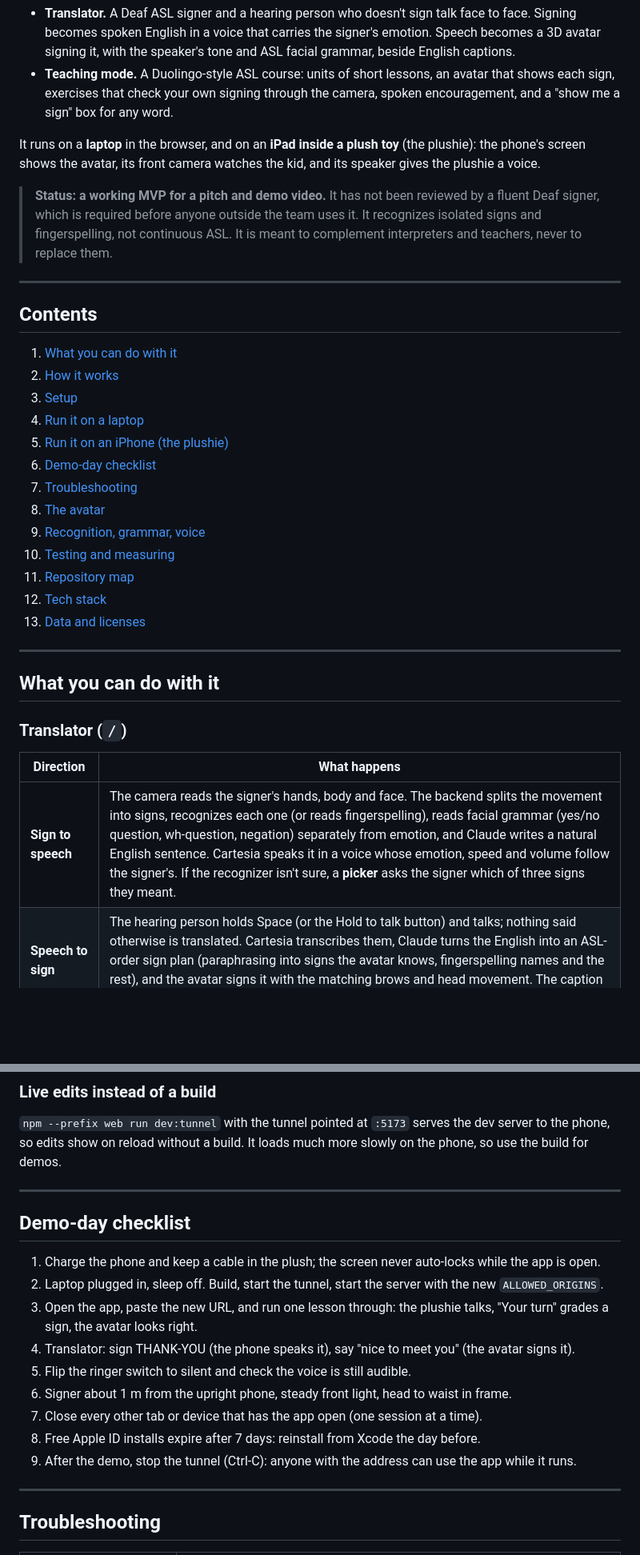
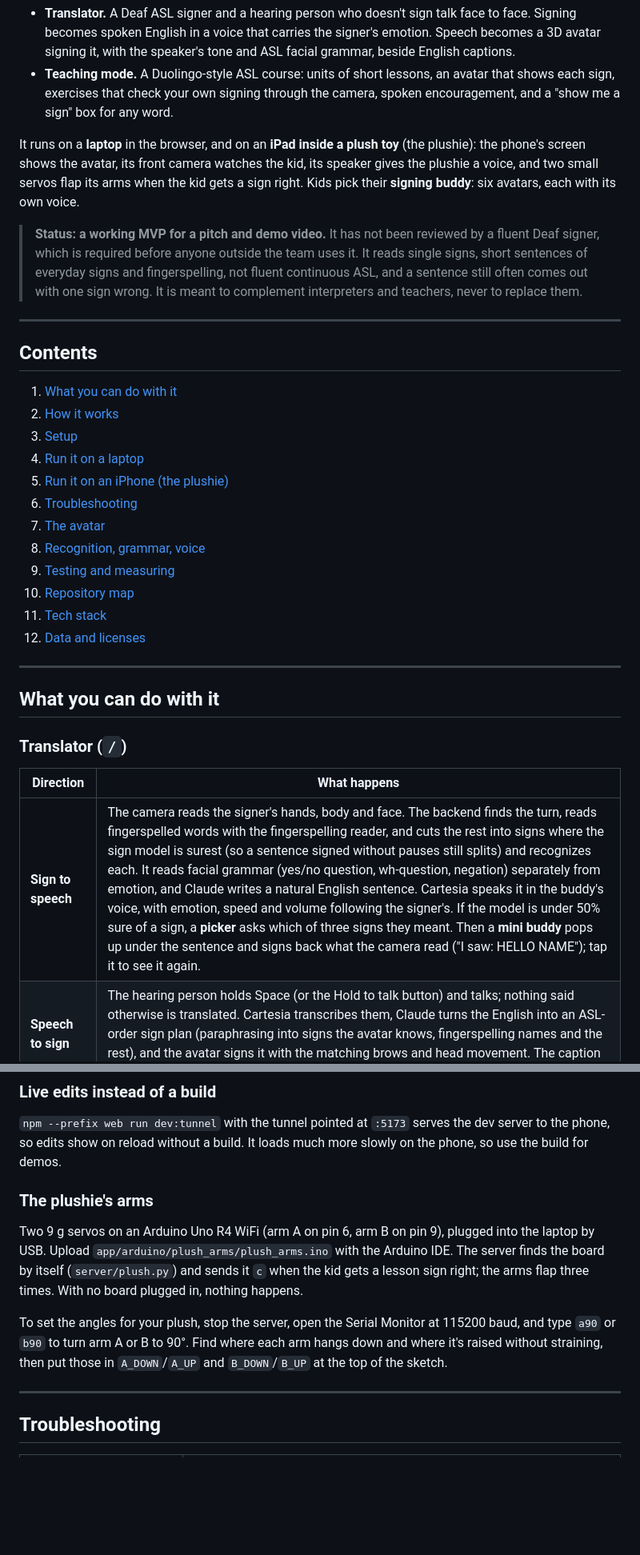
Before and after one commit to kevinyyin/lingual, a Markdown page: README.md, 2 parts joined by grey strips. Shown at 80% size. Rendered like a GitHub page; blank space fills up the shorter version.

Commit message:
docs: README brought up to date: buddies and voices, fingerspelling, the sentence-trained sign model and re-cutting, the mini buddy, the plushie's arms; demo-day checklist removed

```diff
--- a/README.md
+++ b/README.md
@@ -10,11 +10,13 @@ pipeline and one backend:
   check your own signing through the camera, spoken encouragement, and a "show me a sign" box for any word.
 
 It runs on a **laptop** in the browser, and on an **iPad inside a plush toy** (the plushie): the phone's screen shows
-the avatar, its front camera watches the kid, and its speaker gives the plushie a voice.
+the avatar, its front camera watches the kid, its speaker gives the plushie a voice, and two small servos flap its
+arms when the kid gets a sign right. Kids pick their **signing buddy**: six avatars, each with its own voice.
 
 > **Status: a working MVP for a pitch and demo video.** It has not been reviewed by a fluent Deaf signer, which is
-> required before anyone outside the team uses it. It recognizes isolated signs and fingerspelling, not continuous
-> ASL. It is meant to complement interpreters and teachers, never to replace them.
+> required before anyone outside the team uses it. It reads single signs, short sentences of everyday signs and
+> fingerspelling, not fluent continuous ASL, and a sentence still often comes out with one sign wrong. It is meant to
+> complement interpreters and teachers, never to replace them.
 
 ---
 
@@ -25,14 +27,13 @@ the avatar, its front camera watches the kid, and its speaker gives the plushie
 3. [Setup](#setup)
 4. [Run it on a laptop](#run-it-on-a-laptop)
 5. [Run it on an iPhone (the plushie)](#run-it-on-an-iphone-the-plushie)
-6. [Demo-day checklist](#demo-day-checklist)
-7. [Troubleshooting](#troubleshooting)
-8. [The avatar](#the-avatar)
-9. [Recognition, grammar, voice](#recognition-grammar-voice)
-10. [Testing and measuring](#testing-and-measuring)
-11. [Repository map](#repository-map)
-12. [Tech stack](#tech-stack)
-13. [Data and licenses](#data-and-licenses)
+6. [Troubleshooting](#troubleshooting)
+7. [The avatar](#the-avatar)
+8. [Recognition, grammar, voice](#recognition-grammar-voice)
+9. [Testing and measuring](#testing-and-measuring)
+10. [Repository map](#repository-map)
+11. [Tech stack](#tech-stack)
+12. [Data and licenses](#data-and-licenses)
 
 ---
 
@@ -42,7 +43,7 @@ the avatar, its front camera watches the kid, and its speaker gives the plushie
 
 | Direction | What happens |
 |---|---|
-| **Sign to speech** | The camera reads the signer's hands, body and face. The backend splits the movement into signs, recognizes each one (or reads fingerspelling), reads facial grammar (yes/no question, wh-question, negation) separately from emotion, and Claude writes a natural English sentence. Cartesia speaks it in a voice whose emotion, speed and volume follow the signer's. If the recognizer isn't sure, a **picker** asks the signer which of three signs they meant. |
+| **Sign to speech** | The camera reads the signer's hands, body and face. The backend finds the turn, reads fingerspelled words with the fingerspelling reader, and cuts the rest into signs where the sign model is surest (so a sentence signed without pauses still splits) and recognizes each. It reads facial grammar (yes/no question, wh-question, negation) separately from emotion, and Claude writes a natural English sentence. Cartesia speaks it in the buddy's voice, with emotion, speed and volume following the signer's. If the model is under 50% sure of a sign, a **picker** asks which of three signs they meant. Then a **mini buddy** pops up under the sentence and signs back what the camera read ("I saw: HELLO NAME"); tap it to see it again. |
 | **Speech to sign** | The hearing person holds Space (or the Hold to talk button) and talks; nothing said otherwise is translated. Cartesia transcribes them, Claude turns the English into an ASL-order sign plan (paraphrasing into signs the avatar knows, fingerspelling names and the rest), and the avatar signs it with the matching brows and head movement. The caption and a row of sign chips show what is being signed; the current sign lights up. |
 
 Turn-taking is one direction at a time: the **Voice / Signing** switch at the top picks it (voice mode ignores the
@@ -225,20 +235,16 @@ Keep your signing Team out of commits: each teammate signs with their own Apple
 `npm --prefix web run dev:tunnel` with the tunnel pointed at `:5173` serves the dev server to the phone, so edits show
 on reload without a build. It loads much more slowly on the phone, so use the build for demos.
 
----
+### The plushie's arms
 
-## Demo-day checklist
+Two 9 g servos on an Arduino Uno R4 WiFi (arm A on pin 6, arm B on pin 9), plugged into the laptop by USB. Upload
+`app/arduino/plush_arms/plush_arms.ino` with the Arduino IDE. The server finds the board by itself
+(`server/plush.py`) and sends it `c` when the kid gets a lesson sign right; the arms flap three times. With no board
+plugged in, nothing happens.
 
-1. Charge the phone and keep a cable in the plush; the screen never auto-locks while the app is open.
-2. Laptop plugged in, sleep off. Build, start the tunnel, start the server with the new `ALLOWED_ORIGINS`.
-3. Open the app, paste the new URL, and run one lesson through: the plushie talks, "Your turn" grades a sign, the
-   avatar looks right.
-4. Translator: sign THANK-YOU (the phone speaks it), say "nice to meet you" (the avatar signs it).
-5. Flip the ringer switch to silent and check the voice is still audible.
-6. Signer about 1 m from the upright phone, steady front light, head to waist in frame.
-7. Close every other tab or device that has the app open (one session at a time).
-8. Free Apple ID installs expire after 7 days: reinstall from Xcode the day before.
-9. After the demo, stop the tunnel (Ctrl-C): anyone with the address can use the app while it runs.
+To set the angles for your plush, stop the server, open the Serial Monitor at 115200 baud, and type `a90` or `b90` to
+turn arm A or B to 90°. Find where each arm hangs down and where it's raised without straining, then put those in
+`A_DOWN`/`A_UP` and `B_DOWN`/`B_UP` at the top of the sketch.
 
 ---
 
```
Also changed, not shown: other parts of README.md (+60 -33 lines), app/README.md (+12 -11 lines).
